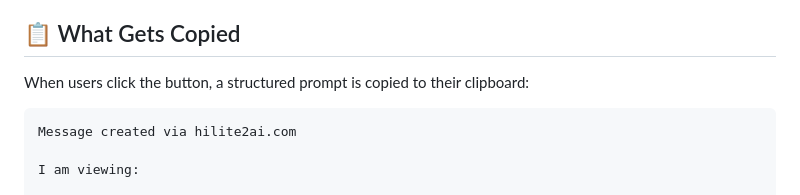
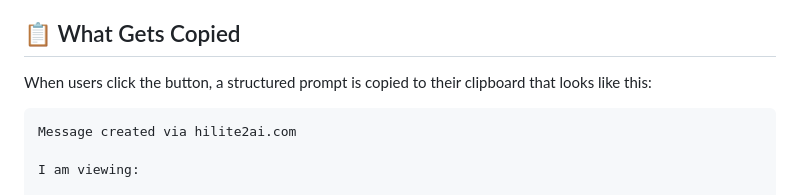
Before and after one commit to RobinNixon/hilite2ai.com, a Markdown page: README.md, the part around the change. Drawn GitHub-style.

````diff
--- a/README.md
+++ b/README.md
@@ -40,7 +40,7 @@ That's it! Users can now:
 
 ## 📋 What Gets Copied
 
-When users click the button, a structured prompt is copied to their clipboard:
+When users click the button, a structured prompt is copied to their clipboard that looks like this:
 
 ```
 Message created via hilite2ai.com
````
